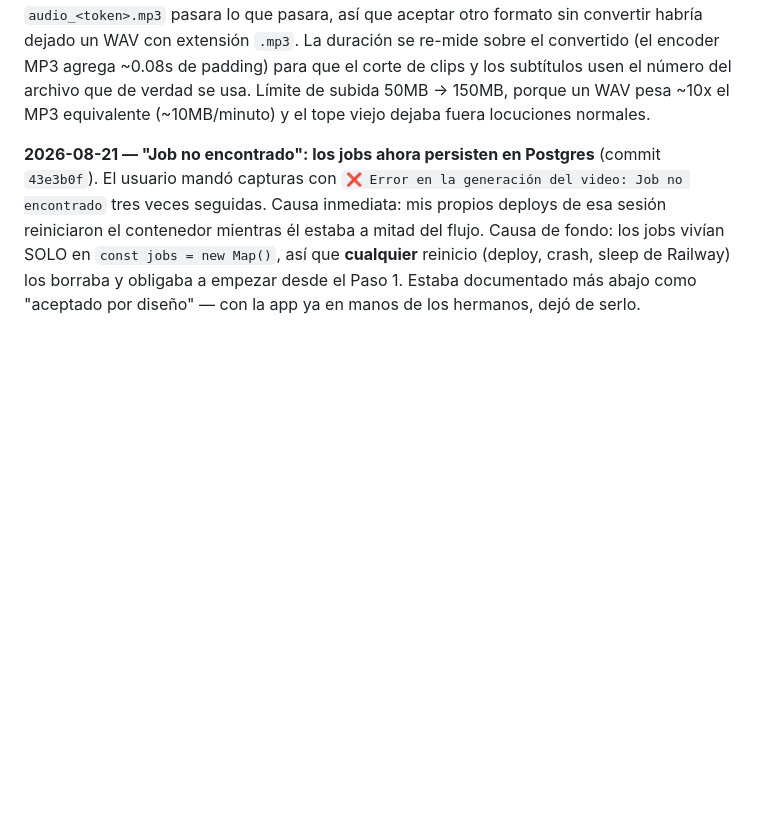
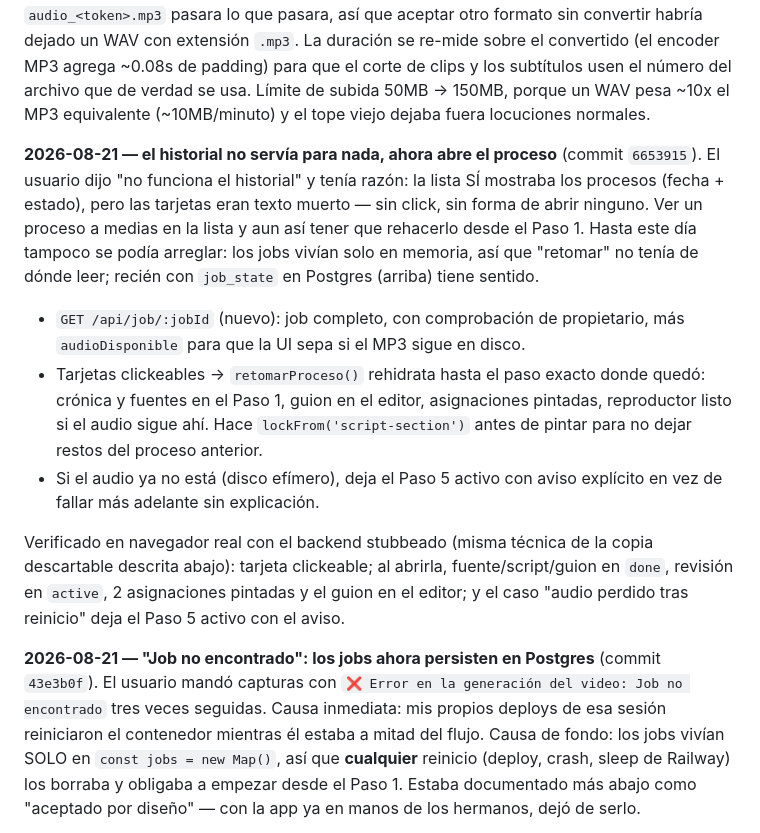
Before and after one commit to jorucarbus/farandula-video-family, a Markdown page: .claude/CLAUDE.md, the part around the change. GitHub-like rendering; blank space fills up the shorter version.

Commit message:
Bitacora: historial clickeable para retomar procesos
Co-Authored-By: Claude Sonnet 5 <noreply@anthropic.com>

```diff
--- a/.claude/CLAUDE.md
+++ b/.claude/CLAUDE.md
@@ -31,6 +31,27 @@ extensión `.mp3`. La duración se re-mide sobre el convertido (el encoder MP3 a
 padding) para que el corte de clips y los subtítulos usen el número del archivo que de verdad se
 usa. Límite de subida 50MB → 150MB, porque un WAV pesa ~10x el MP3 equivalente (~10MB/minuto) y
 el tope viejo dejaba fuera locuciones normales.
+
+**2026-08-21 — el historial no servía para nada, ahora abre el proceso** (commit `6653915`).
+El usuario dijo "no funciona el historial" y tenía razón: la lista SÍ mostraba los procesos
+(fecha + estado), pero las tarjetas eran texto muerto — sin click, sin forma de abrir ninguno.
+Ver un proceso a medias en la lista y aun así tener que rehacerlo desde el Paso 1. Hasta este
+día tampoco se podía arreglar: los jobs vivían solo en memoria, así que "retomar" no tenía de
+dónde leer; recién con `job_state` en Postgres (arriba) tiene sentido.
+
+- `GET /api/job/:jobId` (nuevo): job completo, con comprobación de propietario, más
+  `audioDisponible` para que la UI sepa si el MP3 sigue en disco.
+- Tarjetas clickeables → `retomarProceso()` rehidrata hasta el paso exacto donde quedó: crónica
+  y fuentes en el Paso 1, guion en el editor, asignaciones pintadas, reproductor listo si el
+  audio sigue ahí. Hace `lockFrom('script-section')` antes de pintar para no dejar restos del
+  proceso anterior.
+- Si el audio ya no está (disco efímero), deja el Paso 5 activo con aviso explícito en vez de
+  fallar más adelante sin explicación.
+
+Verificado en navegador real con el backend stubbeado (misma técnica de la copia descartable
+descrita abajo): tarjeta clickeable; al abrirla, fuente/script/guion en `done`, revisión en
+`active`, 2 asignaciones pintadas y el guion en el editor; y el caso "audio perdido tras
+reinicio" deja el Paso 5 activo con el aviso.
 
 **2026-08-21 — "Job no encontrado": los jobs ahora persisten en Postgres** (commit `43e3b0f`).
 El usuario mandó capturas con `❌ Error en la generación del video: Job no encontrado` tres veces
```
